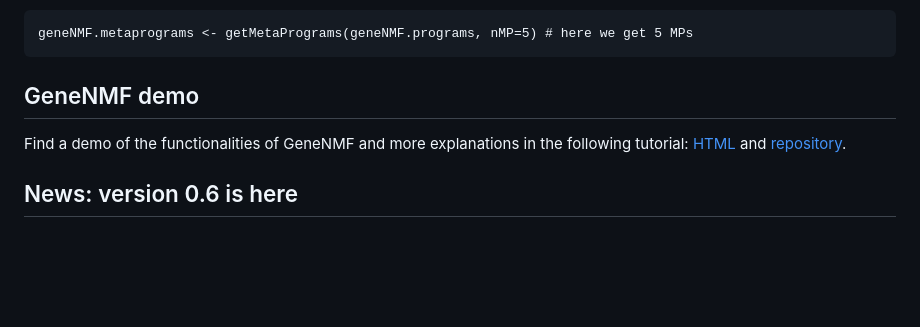
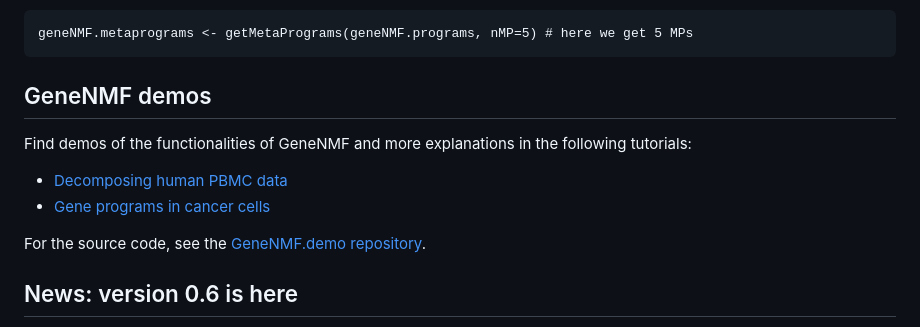
Before and after one commit to carmonalab/GeneNMF, a Markdown page: README.md, the part around the change. GitHub-like rendering; blank space fills up the shorter version.

````diff
--- a/README.md
+++ b/README.md
@@ -42,8 +42,13 @@ Cluster gene programs from multiple samples and k's into meta-programs (MPs), i.
 geneNMF.metaprograms <- getMetaPrograms(geneNMF.programs, nMP=5) # here we get 5 MPs
 ```
 
-## GeneNMF demo
-Find a demo of the functionalities of GeneNMF and more explanations in the following tutorial: [HTML](https://carmonalab.github.io/GeneNMF.demo/NMF_demo_PBMC.html) and [repository](https://github.com/carmonalab/GeneNMF.demo).
+## GeneNMF demos
+Find demos of the functionalities of GeneNMF and more explanations in the following tutorials:
+
+* [Decomposing human PBMC data](https://carmonalab.github.io/GeneNMF.demo/NMF_demo_PBMC.html)
+* [Gene programs in cancer cells](https://carmonalab.github.io/NMF_demo_cancercells.html)
+
+For the source code, see the [GeneNMF.demo repository](https://github.com/carmonalab/GeneNMF.demo).
 
 ## News: version 0.6 is here
 
````
